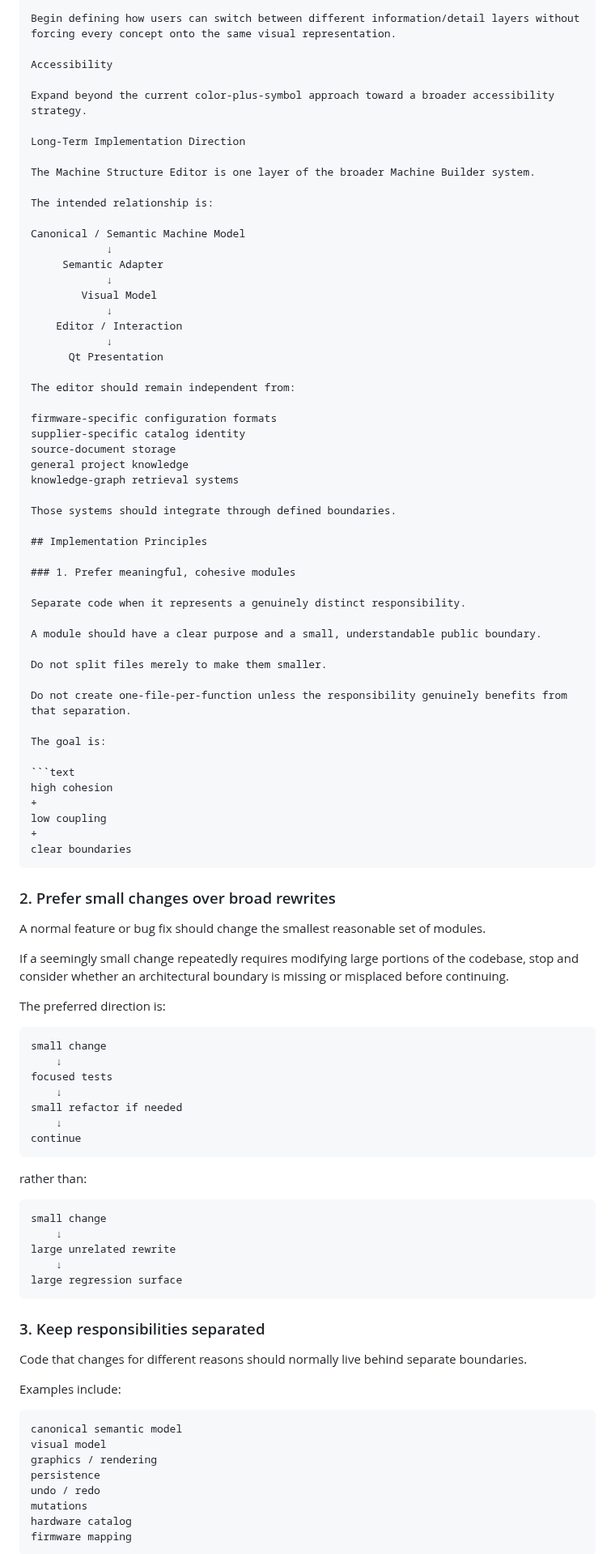
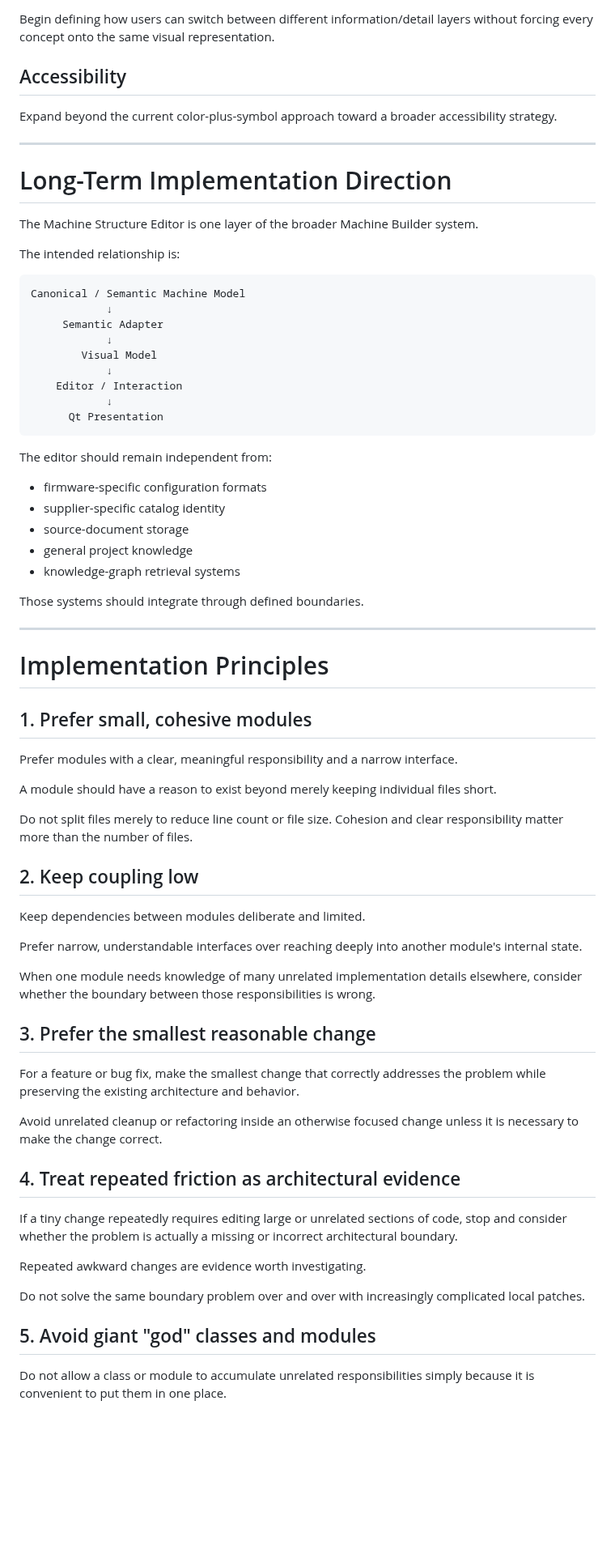
Before and after one commit to PeterTremonti/Machine-Builder, a Markdown page: machine-structure-editor/IMPLEMENTATION_ROADMAP.md, the part around one of its changes. Shown at 81% size. Rendered like a GitHub page; blank space fills up the shorter version.

````diff
--- a/machine-structure-editor/IMPLEMENTATION_ROADMAP.md
+++ b/machine-structure-editor/IMPLEMENTATION_ROADMAP.md
@@ -154,16 +175,19 @@ Information layers
 
 Begin defining how users can switch between different information/detail layers without forcing every concept onto the same visual representation.
 
-Accessibility
+## Accessibility
 
 Expand beyond the current color-plus-symbol approach toward a broader accessibility strategy.
 
-Long-Term Implementation Direction
+---
+
+# Long-Term Implementation Direction
 
 The Machine Structure Editor is one layer of the broader Machine Builder system.
 
 The intended relationship is:
 
+```text
 Canonical / Semantic Machine Model
             ↓
      Semantic Adapter
@@ -173,81 +197,53 @@ Canonical / Semantic Machine Model
     Editor / Interaction
             ↓
       Qt Presentation
+```
 
 The editor should remain independent from:
 
-firmware-specific configuration formats
-supplier-specific catalog identity
-source-document storage
-general project knowledge
-knowledge-graph retrieval systems
+* firmware-specific configuration formats
+* supplier-specific catalog identity
+* source-document storage
+* general project knowledge
+* knowledge-graph retrieval systems
 
 Those systems should integrate through defined boundaries.
 
-## Implementation Principles
+---
 
-### 1. Prefer meaningful, cohesive modules
+# Implementation Principles
 
-Separate code when it represents a genuinely distinct responsibility.
+## 1. Prefer small, cohesive modules
 
-A module should have a clear purpose and a small, understandable public boundary.
+Prefer modules with a clear, meaningful responsibility and a narrow interface.
 
-Do not split files merely to make them smaller.
+A module should have a reason to exist beyond merely keeping individual files short.
 
-Do not create one-file-per-function unless the responsibility genuinely benefits from that separation.
+Do not split files merely to reduce line count or file size. Cohesion and clear responsibility matter more than the number of files.
 
-The goal is:
+## 2. Keep coupling low
 
-```text
-high cohesion
-+
-low coupling
-+
-clear boundaries
-```
+Keep dependencies between modules deliberate and limited.
 
-### 2. Prefer small changes over broad rewrites
+Prefer narrow, understandable interfaces over reaching deeply into another module's internal state.
 
-A normal feature or bug fix should change the smallest reasonable set of modules.
+When one module needs knowledge of many unrelated implementation details elsewhere, consider whether the boundary between those responsibilities is wrong.
 
-If a seemingly small change repeatedly requires modifying large portions of the codebase, stop and consider whether an architectural boundary is missing or misplaced before continuing.
+## 3. Prefer the smallest reasonable change
 
-The preferred direction is:
+For a feature or bug fix, make the smallest change that correctly addresses the problem while preserving the existing architecture and behavior.
 
-```text
-small change
-    ↓
-focused tests
-    ↓
-small refactor if needed
-    ↓
-continue
-```
+Avoid unrelated cleanup or refactoring inside an otherwise focused change unless it is necessary to make the change correct.
 
-rather than:
+## 4. Treat repeated friction as architectural evidence
 
-```text
-small change
-    ↓
-large unrelated rewrite
-    ↓
-large regression surface
-```
+If a tiny change repeatedly requires editing large or unrelated sections of code, stop and consider whether the problem is actually a missing or incorrect architectural boundary.
 
-### 3. Keep responsibilities separated
+Repeated awkward changes are evidence worth investigating.
 
-Code that changes for different reasons should normally live behind separate boundaries.
+Do not solve the same boundary problem over and over with increasingly complicated local patches.
 
-Examples include:
+## 5. Avoid giant "god" classes and modules
 
-```text
-canonical semantic model
-visual model
-graphics / rendering
-persistence
-undo / redo
-mutations
-hardware catalog
-firmware mapping
-```
+Do not allow a class or module to accumulate unrelated responsibilities simply because it is convenient to put them in one place.
 
````
Also changed, not shown: other parts of machine-structure-editor/IMPLEMENTATION_ROADMAP.md (+149 -169 lines).
